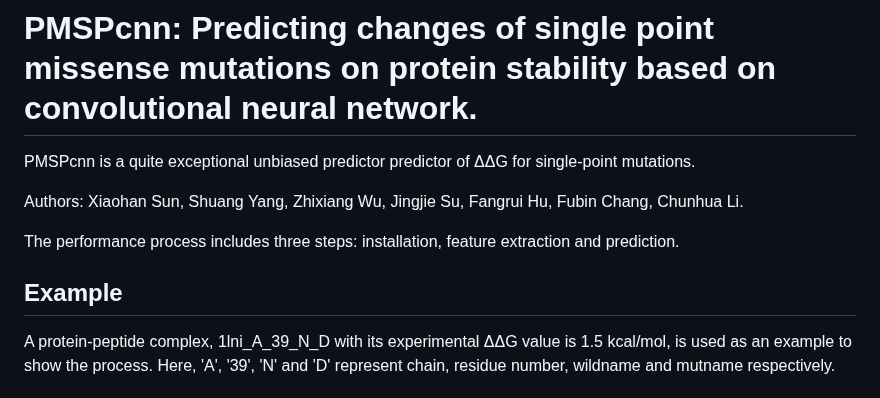
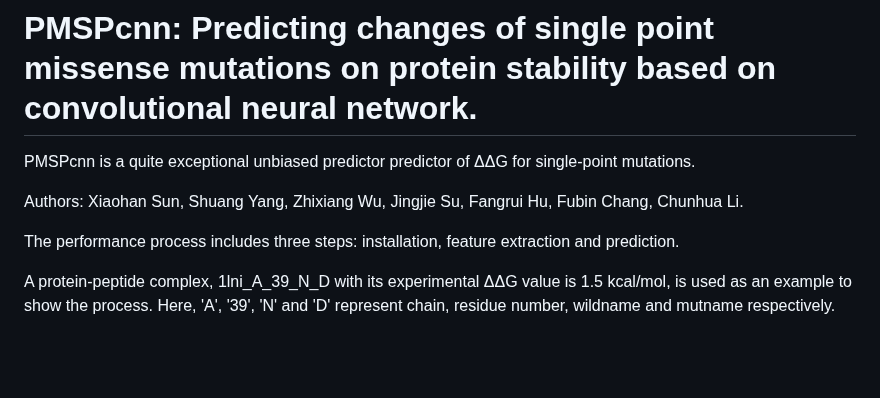
Before and after one commit to XiaohanSun001/PMSPcnn, a Markdown page: README.md, the part around the change. Drawn GitHub-style; blank space fills up the shorter version.

```diff
--- a/README.md
+++ b/README.md
@@ -5,8 +5,6 @@ PMSPcnn is a quite exceptional unbiased predictor predictor of ΔΔG for single-
 Authors: Xiaohan Sun, Shuang Yang, Zhixiang Wu, Jingjie Su, Fangrui Hu, Fubin Chang, Chunhua Li.
 
 The performance process includes three steps: installation, feature extraction and prediction.
-
-## Example
 
 A protein-peptide complex, 1lni_A_39_N_D with its experimental ΔΔG value is 1.5 kcal/mol, is used as an example to show the process. Here, 'A', '39', 'N' and 'D' represent chain, residue number, wildname and mutname respectively.
 
```
